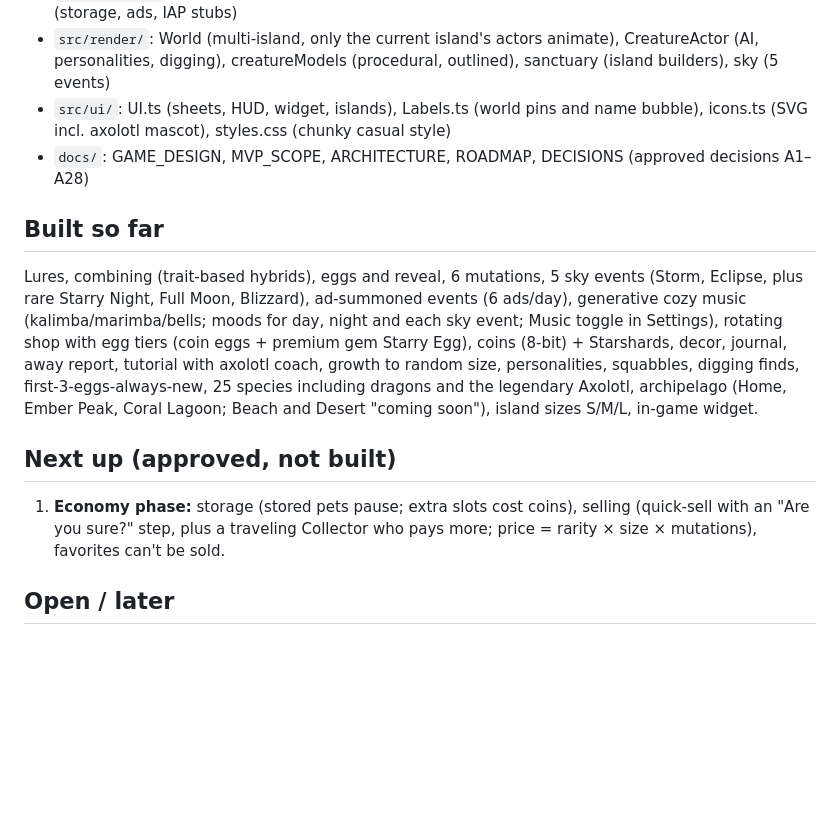
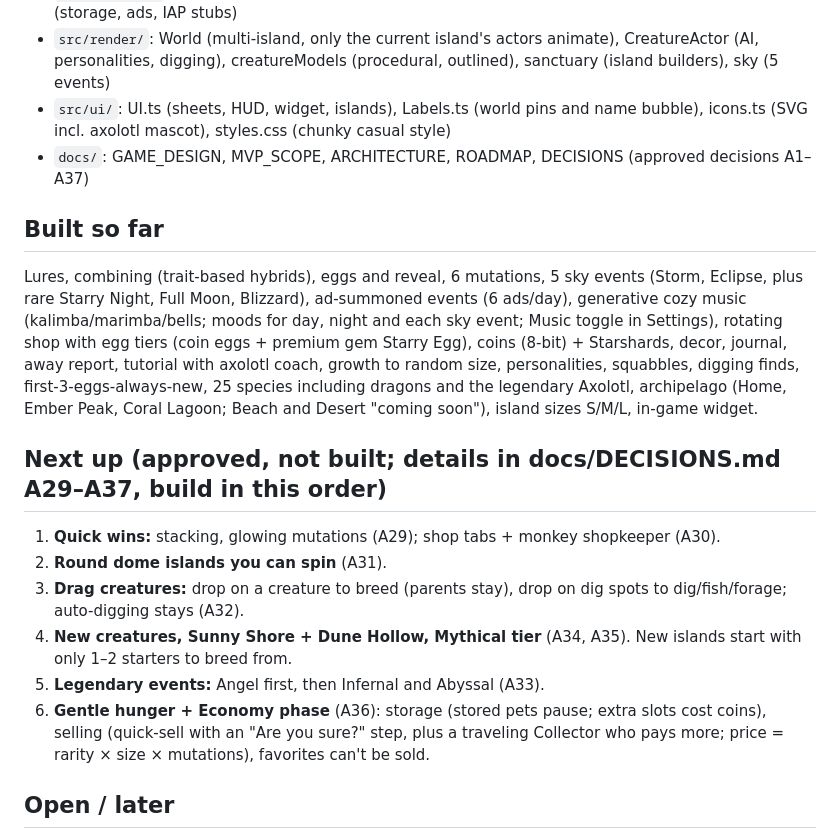
Before and after one commit to focusupmedia/creature-game, a Markdown page: CLAUDE.md, the part around the change. Drawn GitHub-style; blank space fills up the shorter version.

```diff
--- a/CLAUDE.md
+++ b/CLAUDE.md
@@ -18,13 +18,18 @@ Playable link (private artifact, republish to the same URL): https://claude.ai/a
 - `src/platform/`: audio.ts (SFX + ambience), composer.ts + music.ts (generative music), services (storage, ads, IAP stubs)
 - `src/render/`: World (multi-island, only the current island's actors animate), CreatureActor (AI, personalities, digging), creatureModels (procedural, outlined), sanctuary (island builders), sky (5 events)
 - `src/ui/`: UI.ts (sheets, HUD, widget, islands), Labels.ts (world pins and name bubble), icons.ts (SVG incl. axolotl mascot), styles.css (chunky casual style)
-- `docs/`: GAME_DESIGN, MVP_SCOPE, ARCHITECTURE, ROADMAP, DECISIONS (approved decisions A1–A28)
+- `docs/`: GAME_DESIGN, MVP_SCOPE, ARCHITECTURE, ROADMAP, DECISIONS (approved decisions A1–A37)
 
 ## Built so far
 Lures, combining (trait-based hybrids), eggs and reveal, 6 mutations, 5 sky events (Storm, Eclipse, plus rare Starry Night, Full Moon, Blizzard), ad-summoned events (6 ads/day), generative cozy music (kalimba/marimba/bells; moods for day, night and each sky event; Music toggle in Settings), rotating shop with egg tiers (coin eggs + premium gem Starry Egg), coins (8-bit) + Starshards, decor, journal, away report, tutorial with axolotl coach, growth to random size, personalities, squabbles, digging finds, first-3-eggs-always-new, 25 species including dragons and the legendary Axolotl, archipelago (Home, Ember Peak, Coral Lagoon; Beach and Desert "coming soon"), island sizes S/M/L, in-game widget.
 
-## Next up (approved, not built)
-1. **Economy phase:** storage (stored pets pause; extra slots cost coins), selling (quick-sell with an "Are you sure?" step, plus a traveling Collector who pays more; price = rarity × size × mutations), favorites can't be sold.
+## Next up (approved, not built; details in docs/DECISIONS.md A29–A37, build in this order)
+1. **Quick wins:** stacking, glowing mutations (A29); shop tabs + monkey shopkeeper (A30).
+2. **Round dome islands you can spin** (A31).
+3. **Drag creatures:** drop on a creature to breed (parents stay), drop on dig spots to dig/fish/forage; auto-digging stays (A32).
+4. **New creatures, Sunny Shore + Dune Hollow, Mythical tier** (A34, A35). New islands start with only 1–2 starters to breed from.
+5. **Legendary events:** Angel first, then Infernal and Abyssal (A33).
+6. **Gentle hunger + Economy phase** (A36): storage (stored pets pause; extra slots cost coins), selling (quick-sell with an "Are you sure?" step, plus a traveling Collector who pays more; price = rarity × size × mutations), favorites can't be sold.
 
 ## Open / later
 Real ads/IAP SDKs, native builds, real phone home-screen widgets, Beach and Desert islands, cloud save, final art and audio, final game name and bundle ID.
```
Also changed, not shown: docs/DECISIONS.md (+9 -0 lines).
